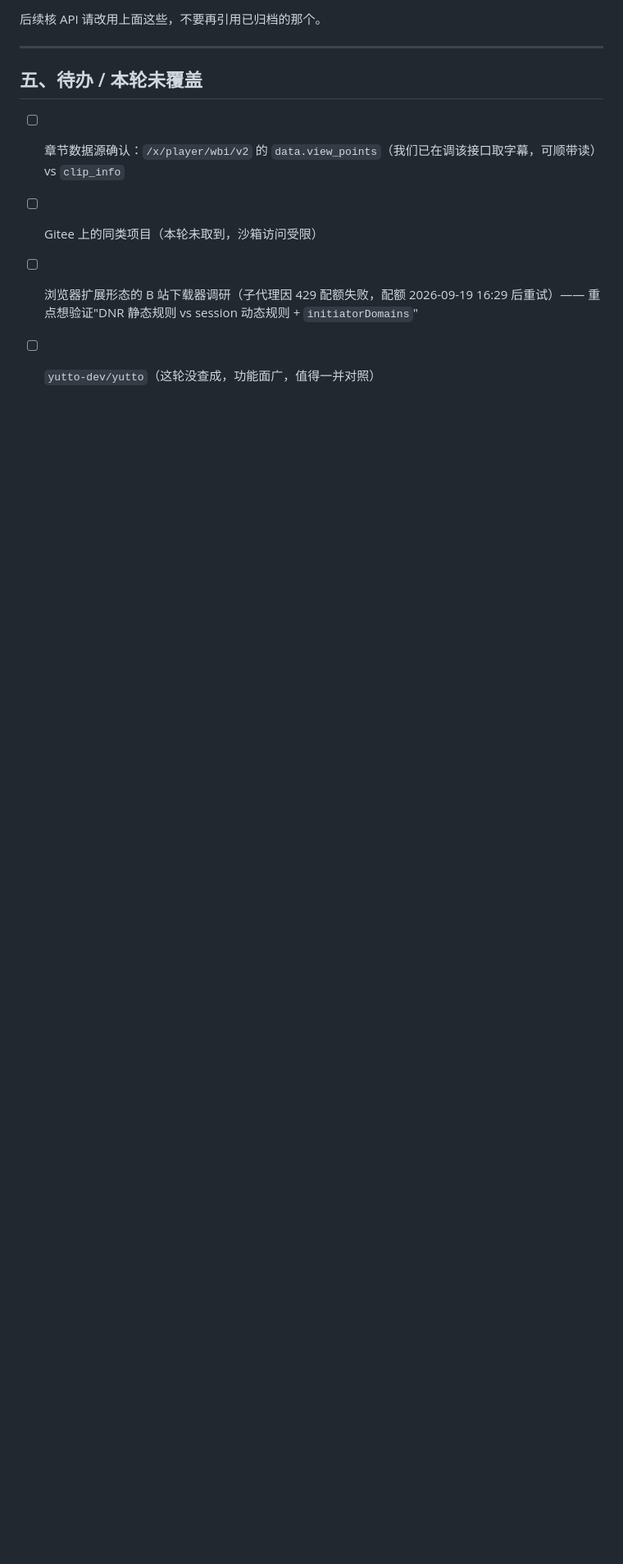
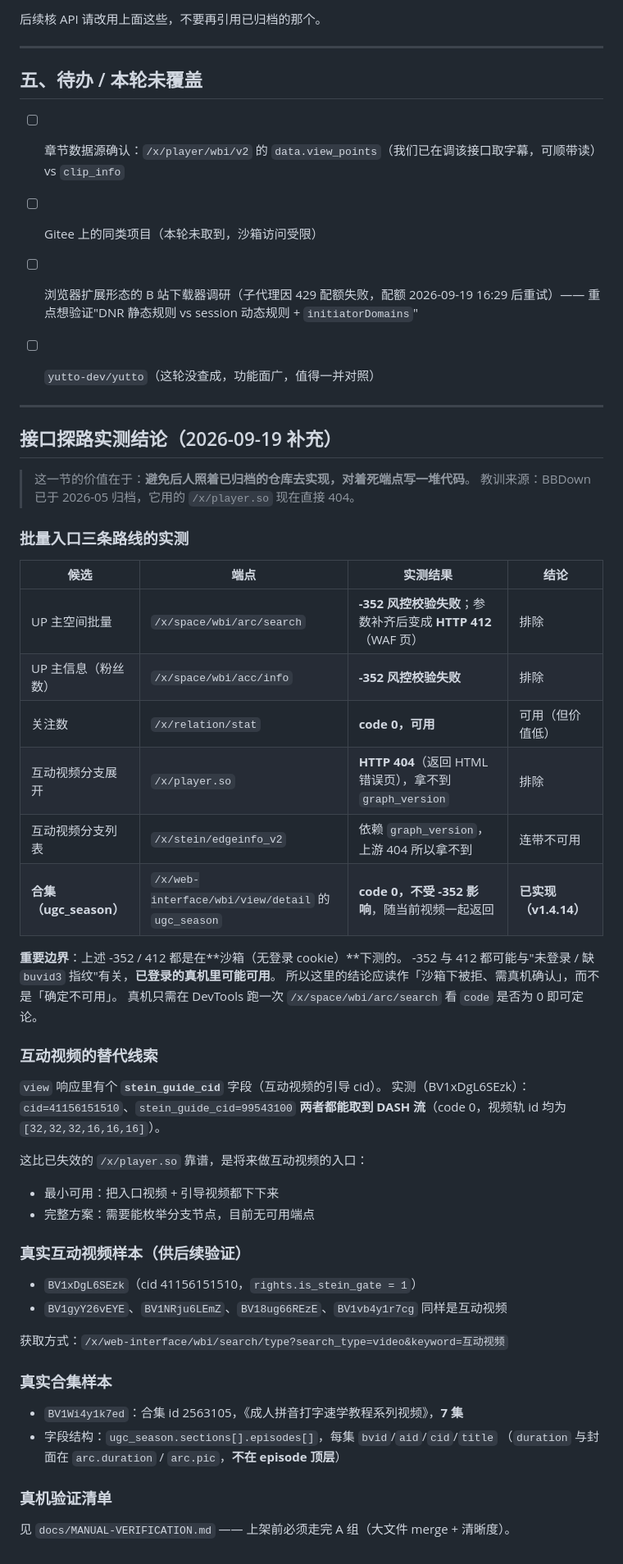
Before and after one commit to Rickeal-Boss/Bdown, a Markdown page: docs/EXTERNAL-RESEARCH-ROADMAP.md, the part around the change. Shown at 82% size. GitHub-like rendering; blank space fills up the shorter version.

```diff
--- a/docs/EXTERNAL-RESEARCH-ROADMAP.md
+++ b/docs/EXTERNAL-RESEARCH-ROADMAP.md
@@ -78,3 +78,54 @@
 - [ ] Gitee 上的同类项目（本轮未取到，沙箱访问受限）
 - [ ] 浏览器扩展形态的 B 站下载器调研（子代理因 429 配额失败，配额 2026-09-19 16:29 后重试）—— 重点想验证"DNR 静态规则 vs session 动态规则 + `initiatorDomains`"
 - [ ] `yutto-dev/yutto`（这轮没查成，功能面广，值得一并对照）
+
+
+---
+
+## 接口探路实测结论（2026-09-19 补充）
+
+> 这一节的价值在于：**避免后人照着已归档的仓库去实现，对着死端点写一堆代码**。
+> 教训来源：BBDown 已于 2026-05 归档，它用的 `/x/player.so` 现在直接 404。
+
+### 批量入口三条路线的实测
+
+| 候选 | 端点 | 实测结果 | 结论 |
+|---|---|---|---|
+| UP 主空间批量 | `/x/space/wbi/arc/search` | **-352 风控校验失败**；参数补齐后变成 **HTTP 412**（WAF 页） | 排除 |
+| UP 主信息（粉丝数） | `/x/space/wbi/acc/info` | **-352 风控校验失败** | 排除 |
+| 关注数 | `/x/relation/stat` | **code 0，可用** | 可用（但价值低） |
+| 互动视频分支展开 | `/x/player.so` | **HTTP 404**（返回 HTML 错误页），拿不到 `graph_version` | 排除 |
+| 互动视频分支列表 | `/x/stein/edgeinfo_v2` | 依赖 `graph_version`，上游 404 所以拿不到 | 连带不可用 |
+| **合集（ugc_season）** | `/x/web-interface/wbi/view/detail` 的 `ugc_season` | **code 0，不受 -352 影响**，随当前视频一起返回 | **已实现（v1.4.14）** |
+
+**重要边界**：上述 -352 / 412 都是在**沙箱（无登录 cookie）**下测的。
+-352 与 412 都可能与"未登录 / 缺 `buvid3` 指纹"有关，**已登录的真机里可能可用**。
+所以这里的结论应读作「沙箱下被拒、需真机确认」，而不是「确定不可用」。
+真机只需在 DevTools 跑一次 `/x/space/wbi/arc/search` 看 `code` 是否为 0 即可定论。
+
+### 互动视频的替代线索
+
+`view` 响应里有个 **`stein_guide_cid`** 字段（互动视频的引导 cid）。
+实测（BV1xDgL6SEzk）：`cid=41156151510`、`stein_guide_cid=99543100`
+**两者都能取到 DASH 流**（code 0，视频轨 id 均为 `[32,32,32,16,16,16]`）。
+
+这比已失效的 `/x/player.so` 靠谱，是将来做互动视频的入口：
+- 最小可用：把入口视频 + 引导视频都下下来
+- 完整方案：需要能枚举分支节点，目前无可用端点
+
+### 真实互动视频样本（供后续验证）
+
+- `BV1xDgL6SEzk`（cid 41156151510，`rights.is_stein_gate = 1`）
+- `BV1gyY26vEYE`、`BV1NRju6LEmZ`、`BV18ug66REzE`、`BV1vb4y1r7cg` 同样是互动视频
+
+获取方式：`/x/web-interface/wbi/search/type?search_type=video&keyword=互动视频`
+
+### 真实合集样本
+
+- `BV1Wi4y1k7ed`：合集 id 2563105，《成人拼音打字速学教程系列视频》，**7 集**
+- 字段结构：`ugc_season.sections[].episodes[]`，每集 `bvid`/`aid`/`cid`/`title`
+  （`duration` 与封面在 `arc.duration` / `arc.pic`，**不在 episode 顶层**）
+
+### 真机验证清单
+
+见 `docs/MANUAL-VERIFICATION.md` —— 上架前必须走完 A 组（大文件 merge + 清晰度）。
```
Also changed, not shown: docs/MANUAL-VERIFICATION.md (added, +124 -0 lines).
